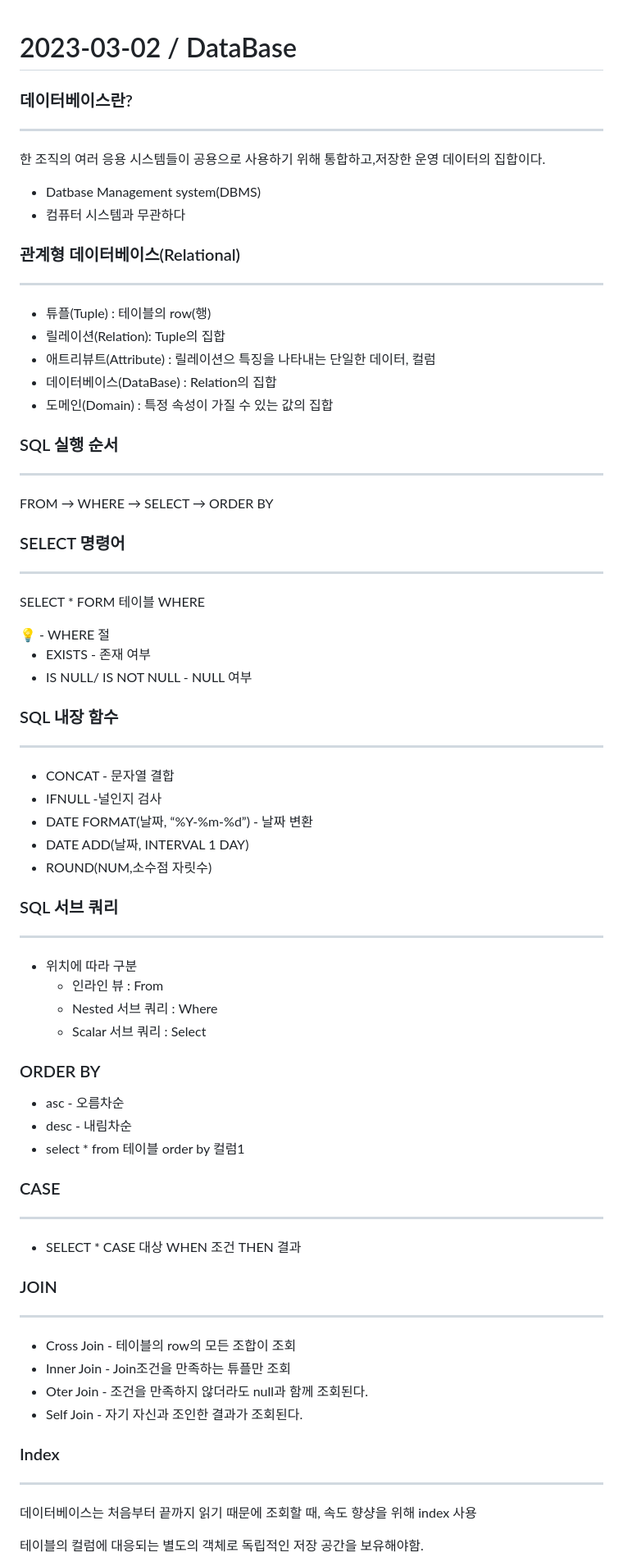
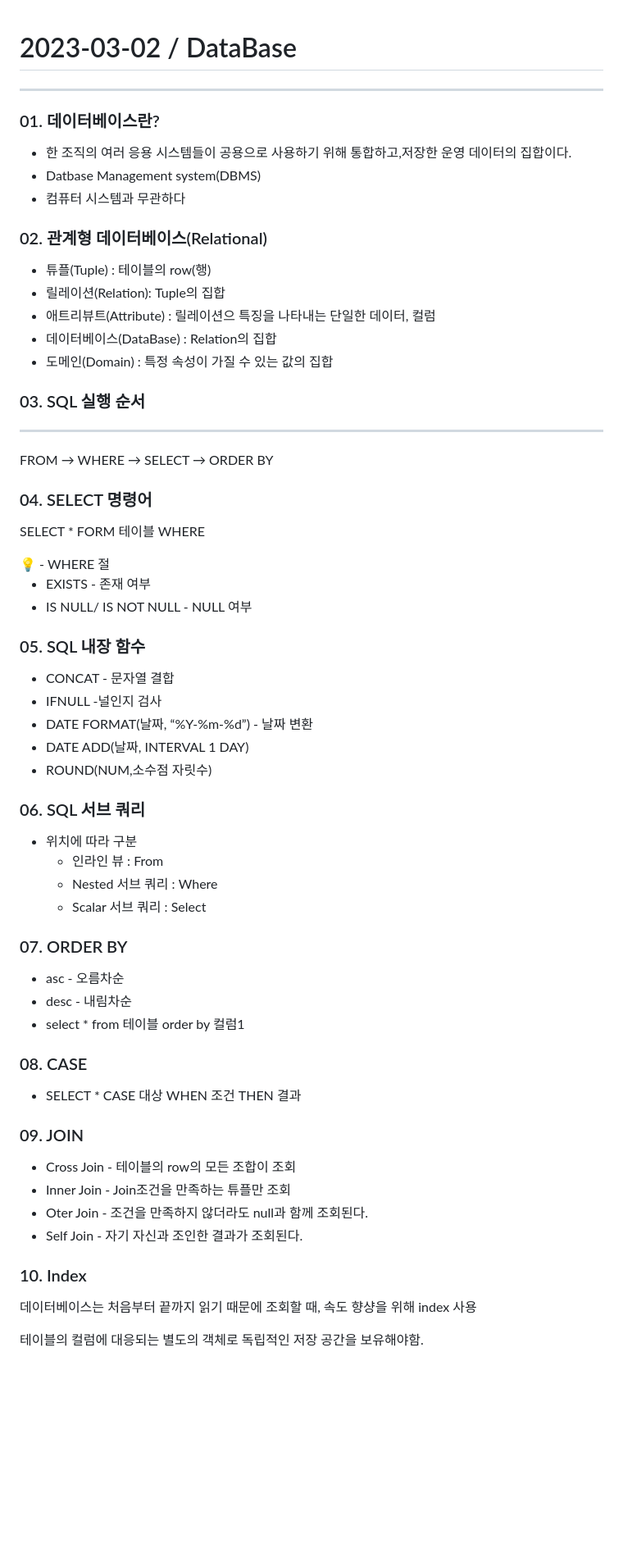
Before and after one commit to juhee99/Kosa-fullStack, a Markdown page: Week01/2023-03-02 DataBase.md, the part around one of its changes. Shown at 82% size. Rendered like a GitHub page; blank space fills up the shorter version.

```diff
--- a/Week01/2023-03-02 DataBase.md
+++ b/Week01/2023-03-02 DataBase.md
@@ -1,15 +1,14 @@
 # 2023-03-02 / DataBase
+---
 
+### 01. 데이터베이스란?
 
-### 데이터베이스란?
----
-한 조직의 여러 응용 시스템들이 공용으로 사용하기 위해 통합하고,저장한 운영 데이터의 집합이다.
+- 한 조직의 여러 응용 시스템들이 공용으로 사용하기 위해 통합하고,저장한 운영 데이터의 집합이다.
+- Datbase Management system(DBMS)
+ - 컴퓨터 시스템과 무관하다
 
-- Datbase Management system(DBMS)
-- 컴퓨터 시스템과 무관하다
+### 02. 관계형 데이터베이스(Relational)
 
-### 관계형 데이터베이스(Relational)
----
 - 튜플(Tuple) : 테이블의 row(행)
 - 릴레이션(Relation): Tuple의 집합
 - 애트리뷰트(Attribute) : 릴레이션으 특징을 나타내는 단일한 데이터, 컬럼
@@ -17,13 +16,13 @@
 - 도메인(Domain) : 특정 속성이 가질 수 있는 값의 집합
 
 
-### SQL 실행 순서
+### 03. SQL 실행 순서
 ---
 FROM → WHERE → SELECT → ORDER BY
 
 
-### SELECT 명령어
----
+### 04. SELECT 명령어
+
 SELECT * FORM 테이블 WHERE
 
 <aside>
@@ -33,40 +32,40 @@ SELECT * FORM 테이블 WHERE
 - IS NULL/ IS NOT NULL - NULL 여부
 </aside>
 
-### SQL 내장 함수
----
+### 05.  SQL 내장 함수
+
 - CONCAT - 문자열 결합
 - IFNULL -널인지 검사
 - DATE FORMAT(날짜, “%Y-%m-%d”) - 날짜 변환
 - DATE ADD(날짜, INTERVAL 1 DAY)
 - ROUND(NUM,소수점 자릿수)
 
-### SQL 서브 쿼리
----
+### 06. SQL 서브 쿼리
+
 - 위치에 따라 구분
     - 인라인 뷰 : From
     - Nested 서브 쿼리 : Where
     - Scalar 서브 쿼리 : Select
 
-### ORDER BY
+### 07. ORDER BY
 
 - asc - 오름차순
 - desc - 내림차순
 - select * from 테이블 order by 컬럼1
 
-### CASE
----
+### 08. CASE
+
 - SELECT * CASE 대상 WHEN 조건 THEN 결과
 
-### JOIN
----
+### 09. JOIN
+
 - Cross Join - 테이블의 row의 모든 조합이 조회
 - Inner Join - Join조건을 만족하는 튜플만 조회
 - Oter Join - 조건을 만족하지 않더라도 null과 함께 조회된다.
 - Self Join - 자기 자신과 조인한 결과가 조회된다.
 
-### Index
----
+### 10. Index
+
 데이터베이스는 처음부터 끝까지 읽기 때문에 조회할 때, 속도 향샹을 위해 index 사용
 
 테이블의 컬럼에 대응되는 별도의 객체로 독립적인 저장 공간을 보유해야함.
```
Also changed, not shown: other parts of Week01/2023-03-02 DataBase.md (+11 -11 lines).
